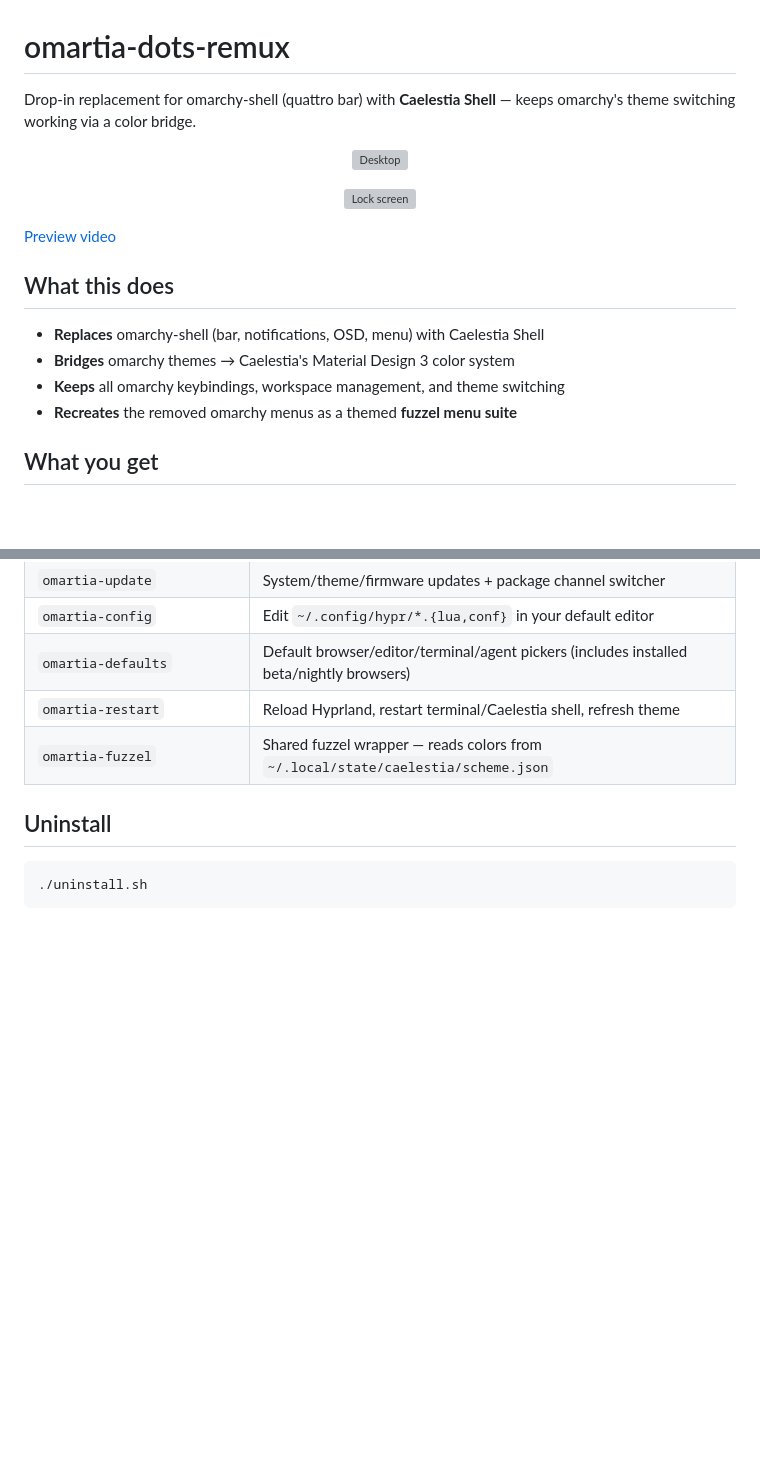
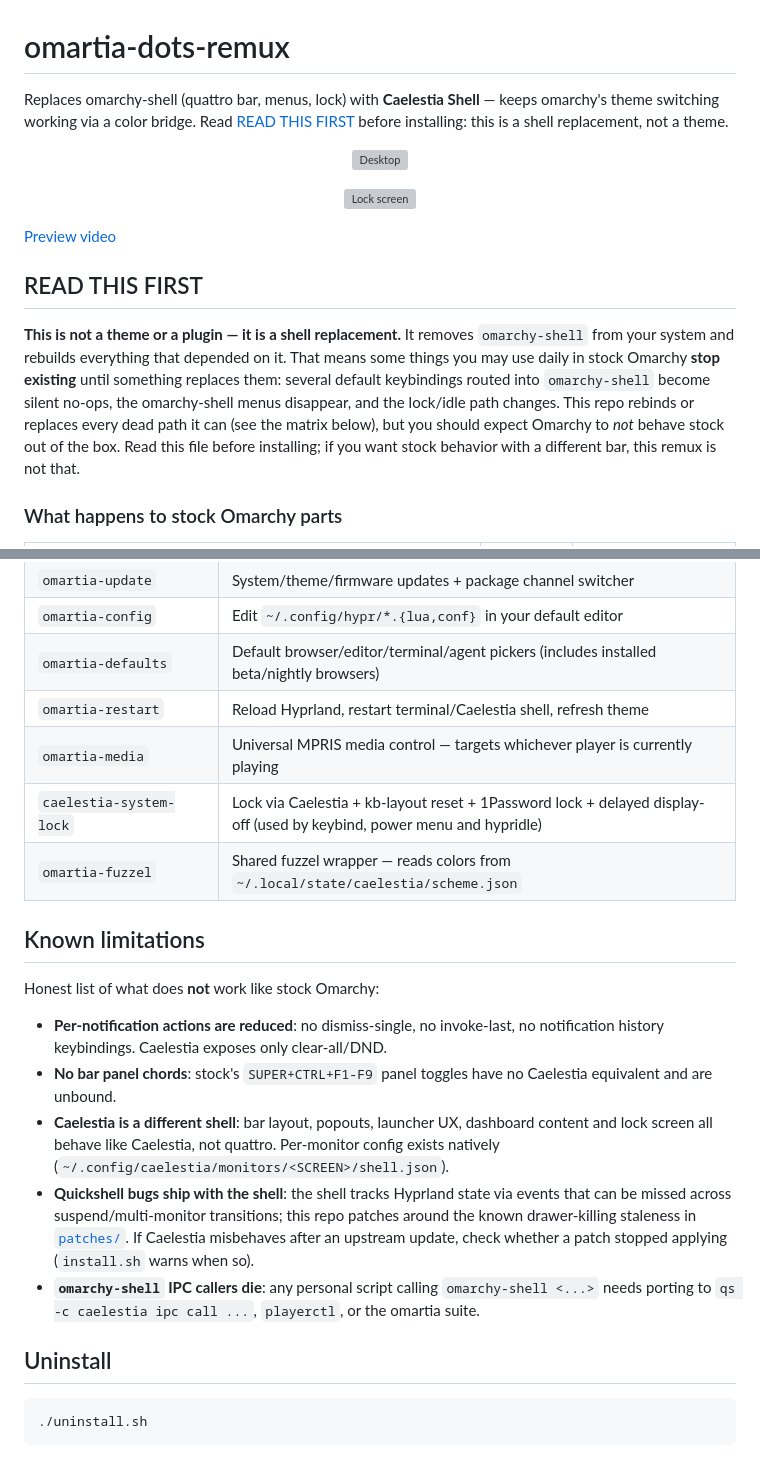
Before and after one commit to Deoxizn/omartia-dots-remux, a Markdown page: README.md, 2 parts joined by grey strips. Drawn GitHub-style; blank space fills up the shorter version; grey boxes are pictures that could not be loaded.

```diff
--- a/README.md
+++ b/README.md
@@ -1,6 +1,6 @@
 # omartia-dots-remux
 
-Drop-in replacement for omarchy-shell (quattro bar) with **Caelestia Shell** — keeps omarchy's theme switching working via a color bridge.
+Replaces omarchy-shell (quattro bar, menus, lock) with **Caelestia Shell** — keeps omarchy's theme switching working via a color bridge. Read [READ THIS FIRST](#read-this-first) before installing: this is a shell replacement, not a theme.
 
 <p align="center">
   <img src="desktop.png" alt="Desktop" width="1280">
@@ -11,12 +11,17 @@ Drop-in replacement for omarchy-shell (quattro bar) with **Caelestia Shell** —
 
 [Preview video](previewvideo.mp4)
 
-## What this does
+## READ THIS FIRST
 
-- **Replaces** omarchy-shell (bar, notifications, OSD, menu) with Caelestia Shell
-- **Bridges** omarchy themes → Caelestia's Material Design 3 color system
-- **Keeps** all omarchy keybindings, workspace management, and theme switching
-- **Recreates** the removed omarchy menus as a themed **fuzzel menu suite**
+**This is not a theme or a plugin — it is a shell replacement.** It removes
+`omarchy-shell` from your system and rebuilds everything that depended on it.
+That means some things you may use daily in stock Omarchy **stop existing**
+until something replaces them: several default keybindings routed into
+`omarchy-shell` become silent no-ops, the omarchy-shell menus disappear, and
+the lock/idle path changes. This repo rebinds or replaces every dead path it
+can (see the matrix below), but you should expect Omarchy to *not* behave
+stock out of the box. Read this file before installing; if you want stock
+behavior with a different bar, this remux is not that.
 
-## What you get
+### What happens to stock Omarchy parts
 
@@ -155,7 +183,29 @@ level.
 | `omartia-config` | Edit `~/.config/hypr/*.{lua,conf}` in your default editor |
 | `omartia-defaults` | Default browser/editor/terminal/agent pickers (includes installed beta/nightly browsers) |
 | `omartia-restart` | Reload Hyprland, restart terminal/Caelestia shell, refresh theme |
+| `omartia-media` | Universal MPRIS media control — targets whichever player is currently playing |
+| `caelestia-system-lock` | Lock via Caelestia + kb-layout reset + 1Password lock + delayed display-off (used by keybind, power menu and hypridle) |
 | `omartia-fuzzel` | Shared fuzzel wrapper — reads colors from `~/.local/state/caelestia/scheme.json` |
+
+## Known limitations
+
+Honest list of what does **not** work like stock Omarchy:
+
+- **Per-notification actions are reduced**: no dismiss-single, no invoke-last,
+  no notification history keybindings. Caelestia exposes only clear-all/DND.
+- **No bar panel chords**: stock's `SUPER+CTRL+F1-F9` panel toggles have no
+  Caelestia equivalent and are unbound.
+- **Caelestia is a different shell**: bar layout, popouts, launcher UX,
+  dashboard content and lock screen all behave like Caelestia, not quattro.
+  Per-monitor config exists natively (`~/.config/caelestia/monitors/<SCREEN>/shell.json`).
+- **Quickshell bugs ship with the shell**: the shell tracks Hyprland state via
+  events that can be missed across suspend/multi-monitor transitions; this
+  repo patches around the known drawer-killing staleness in
+  [`patches/`](patches/). If Caelestia misbehaves after an upstream update,
+  check whether a patch stopped applying (`install.sh` warns when so).
+- **`omarchy-shell` IPC callers die**: any personal script calling
+  `omarchy-shell <...>` needs porting to `qs -c caelestia ipc call ...`,
+  `playerctl`, or the omartia suite.
 
 ## Uninstall
 
```
Also changed, not shown: other parts of README.md (+41 -18 lines).
